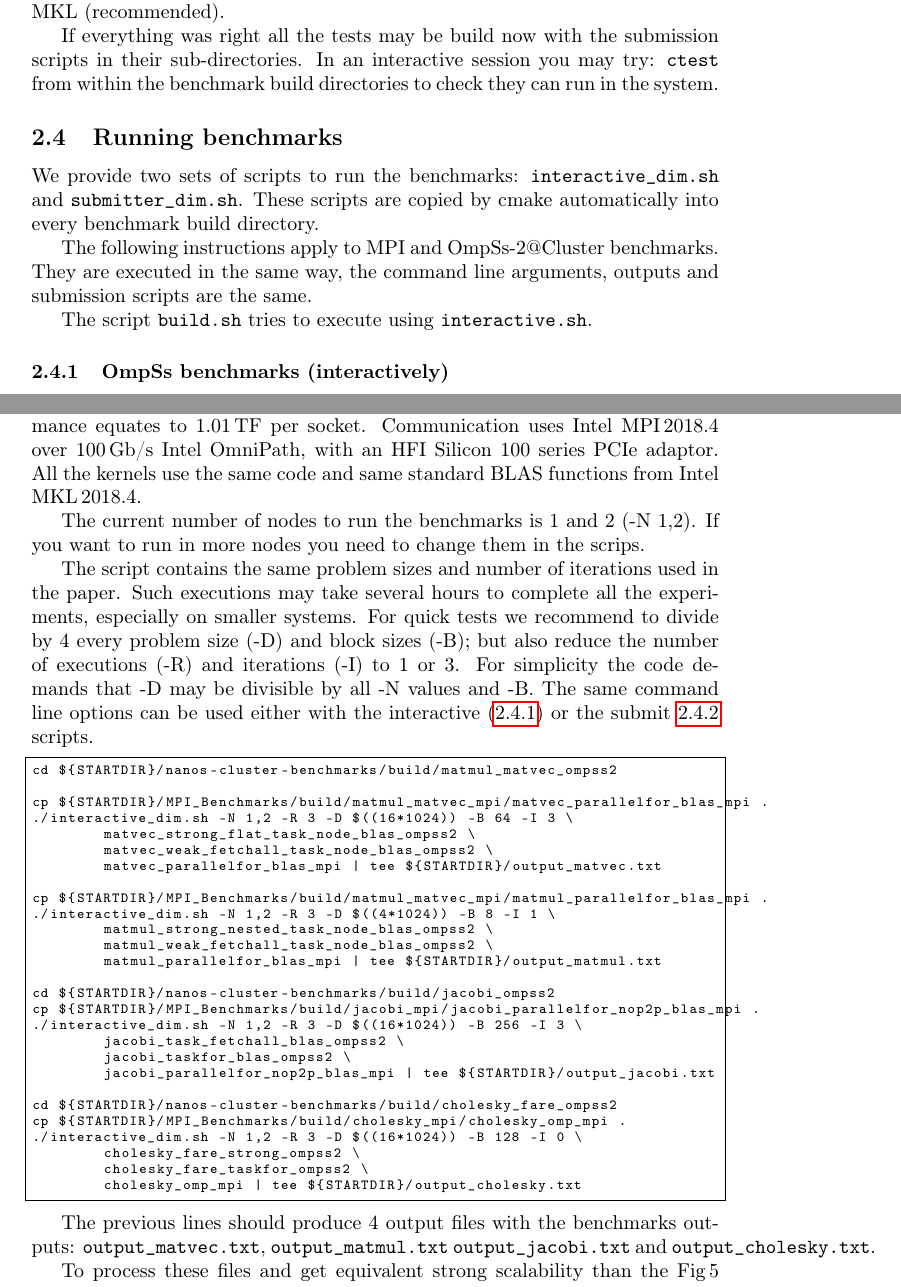
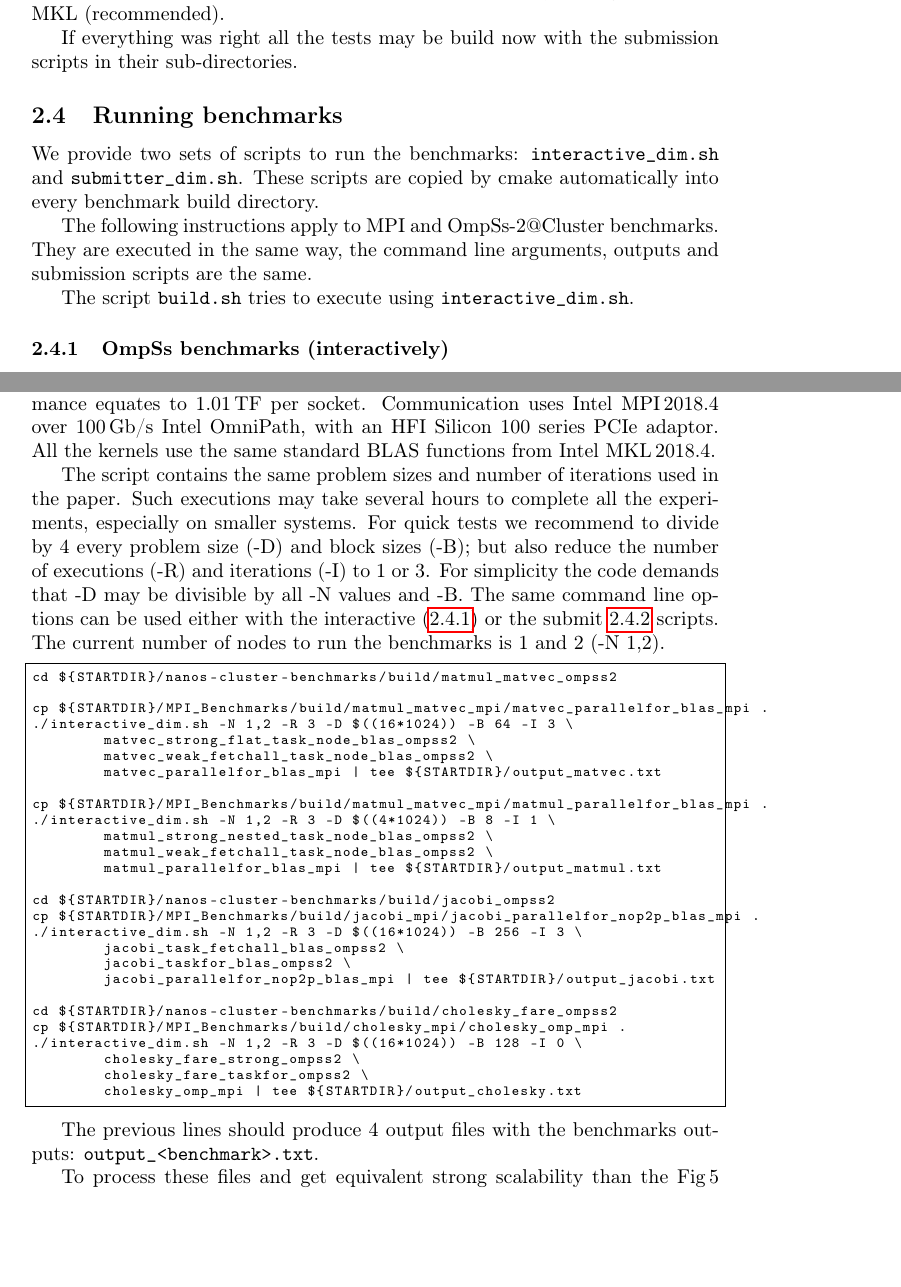
Before and after one commit to Ergus/PaperOmpSs-ClustersArtifact, a LaTeX document (main.tex): two parts of pages 4 and 6 of 6, joined at a grey line, cut so that both start at the same text, the shorter picture padded with empty space. Compiled offline with pdfLaTeX.

Commit message:
Avoid repeating explication.

```diff
--- a/main.tex
+++ b/main.tex
@@ -232,9 +219,7 @@ We added an special option \code{-DWITH\_MKL=true} to simplify forcing
 to use Intel MKL (recommended).
 
 If everything was right all the tests may be build now with the
-submission scripts in their sub-directories. In an interactive session
-you may try: \code{ctest} from within the benchmark build directories
-to check they can run in the system.
+submission scripts in their sub-directories.
 
 \subsection{Running benchmarks}
 
@@ -248,7 +233,7 @@ benchmarks.  They are executed in the same way, the command line
 arguments, outputs and submission scripts are the same.
 
 The script \code{build.sh} tries to execute using
-\code{interactive.sh}.
+\code{interactive\_dim.sh}.
 
 \subsubsection{OmpSs benchmarks (interactively)}\label{INTERACTIVE}
 To execute a benchmark in an interactive session you just need to go
@@ -358,12 +355,8 @@ We evaluate OmpSs-2@Cluster on MareNostrum\,4. Each node has two
 cores per node.  Each socket has a shared 32\,MB L3 cache.  The HPL
 Rmax performance equates to 1.01\,TF per socket.  Communication uses
 Intel MPI\,2018.4 over 100\,Gb/s Intel OmniPath, with an HFI Silicon
-100 series PCIe adaptor.  All the kernels use the same code and same
-standard BLAS functions from Intel MKL\,2018.4.
-
-The current number of nodes to run the benchmarks is 1 and 2 (-N
-1,2). If you want to run in more nodes you need to change them in the
-scrips.
+100 series PCIe adaptor.  All the kernels use the same standard BLAS
+functions from Intel MKL\,2018.4.
 
 The script contains the same problem sizes and number of iterations
 used in the paper. Such executions may take several hours to complete
@@ -373,7 +366,8 @@ but also reduce the number of executions (-R) and iterations (-I) to 1
 or 3. For simplicity the code demands that -D may be divisible by all
 -N values and -B. The same command line options can be used either
 with the interactive (\ref{INTERACTIVE}) or the submit \ref{SUBMIT}
-scripts.
+scripts. The current number of nodes to run the benchmarks is 1 and 2
+(-N 1,2).
 
 \begin{lstlisting}
 cd ${STARTDIR}/nanos-cluster-benchmarks/build/matmul_matvec_ompss2
@@ -406,8 +400,7 @@ cp ${STARTDIR}/MPI_Benchmarks/build/cholesky_mpi/cholesky_omp_mpi .
 \end{lstlisting}
 
 The previous lines should produce 4 output files with the benchmarks
-outputs: \code{output\_matvec.txt}, \code{output\_matmul.txt}
-\code{output\_jacobi.txt} and \code{output\_cholesky.txt}.
+outputs: \code{output\_<benchmark>.txt}.
 
 To process these files and get equivalent strong scalability than the
 Fig\,5 in the paper we provide a Python script to process the output,
```
Also changed, not shown: main.tex (41 more changed lines), 1 other file.
